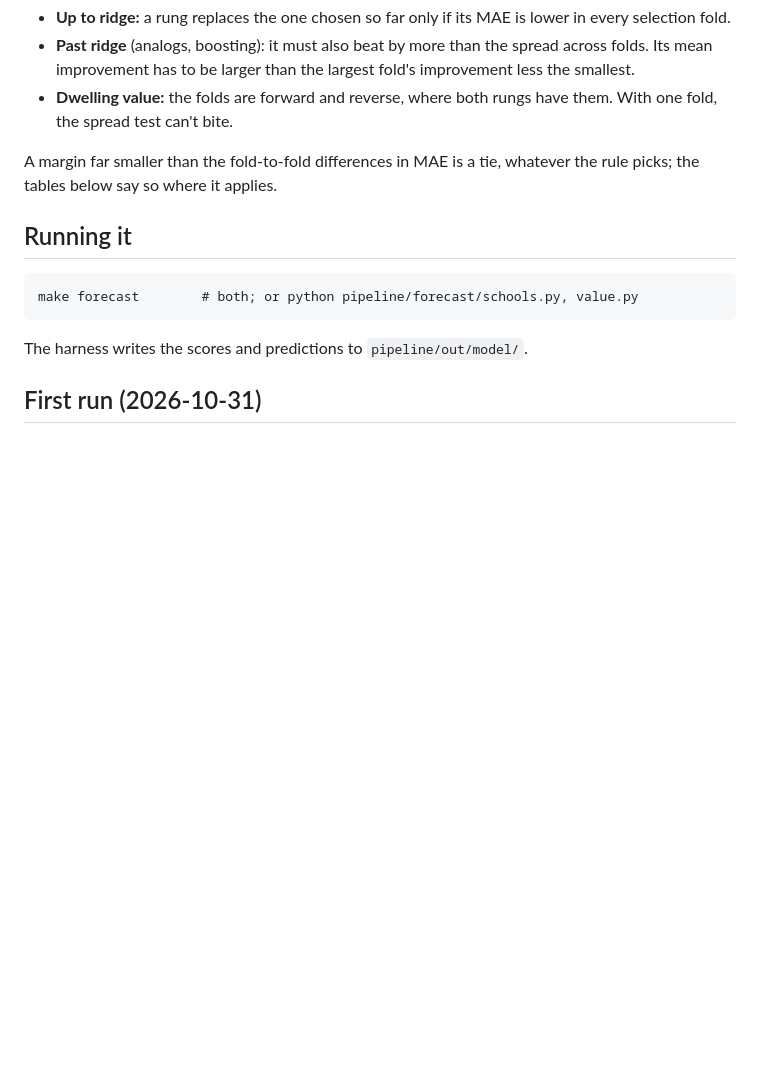
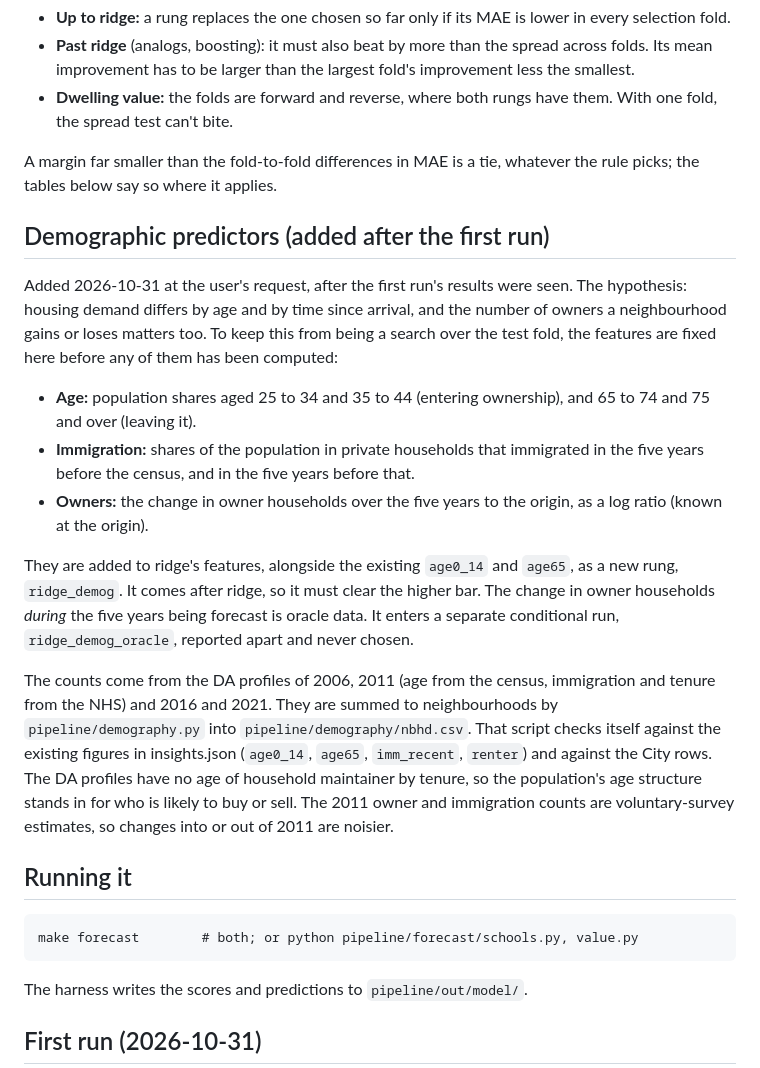
Before and after one commit to vrraiv/sixfigures, a Markdown page: docs/forecast-spec.md, the part around the change. Rendered like a GitHub page; blank space fills up the shorter version.

Commit message:
Forecast spec: pre-register the demographic predictors
Co-Authored-By: Claude Opus 5.5 <noreply@anthropic.com>
Claude-Session: https://claude.ai/code/session_01DHgjttvDLBW4jp1HPRadx8

```diff
--- a/docs/forecast-spec.md
+++ b/docs/forecast-spec.md
@@ -119,6 +119,36 @@ Own mean and trend need the 2011 value as history, so they are forward only.
 A margin far smaller than the fold-to-fold differences in MAE is a tie, whatever the
 rule picks; the tables below say so where it applies.
 
+## Demographic predictors (added after the first run)
+
+Added 2026-10-31 at the user's request, after the first run's results were seen. The
+hypothesis: housing demand differs by age and by time since arrival, and the
+number of owners a neighbourhood gains or loses matters too. To keep this from being
+a search over the test fold, the features are fixed here before any of them has been
+computed:
+
+- **Age:** population shares aged 25 to 34 and 35 to 44 (entering ownership), and 65
+  to 74 and 75 and over (leaving it).
+- **Immigration:** shares of the population in private households that immigrated in
+  the five years before the census, and in the five years before that.
+- **Owners:** the change in owner households over the five years to the origin, as
+  a log ratio (known at the origin).
+
+They are added to ridge's features, alongside the existing `age0_14` and `age65`,
+as a new rung, `ridge_demog`. It comes after ridge, so it must clear the higher bar.
+The change in owner households *during* the five years being forecast is oracle data.
+It enters a separate conditional run, `ridge_demog_oracle`, reported apart and never
+chosen.
+
+The counts come from the DA profiles of 2006, 2011 (age from the census, immigration
+and tenure from the NHS) and 2016 and 2021. They are summed to neighbourhoods by
+`pipeline/demography.py` into `pipeline/demography/nbhd.csv`. That script checks
+itself against the existing figures in insights.json (`age0_14`, `age65`,
+`imm_recent`, `renter`) and against the City rows. The DA profiles have no
+age of household maintainer by tenure, so the population's age structure stands in
+for who is likely to buy or sell. The 2011 owner and immigration counts are
+voluntary-survey estimates, so changes into or out of 2011 are noisier.
+
 ## Running it
 
     make forecast        # both; or python pipeline/forecast/schools.py, value.py
```
